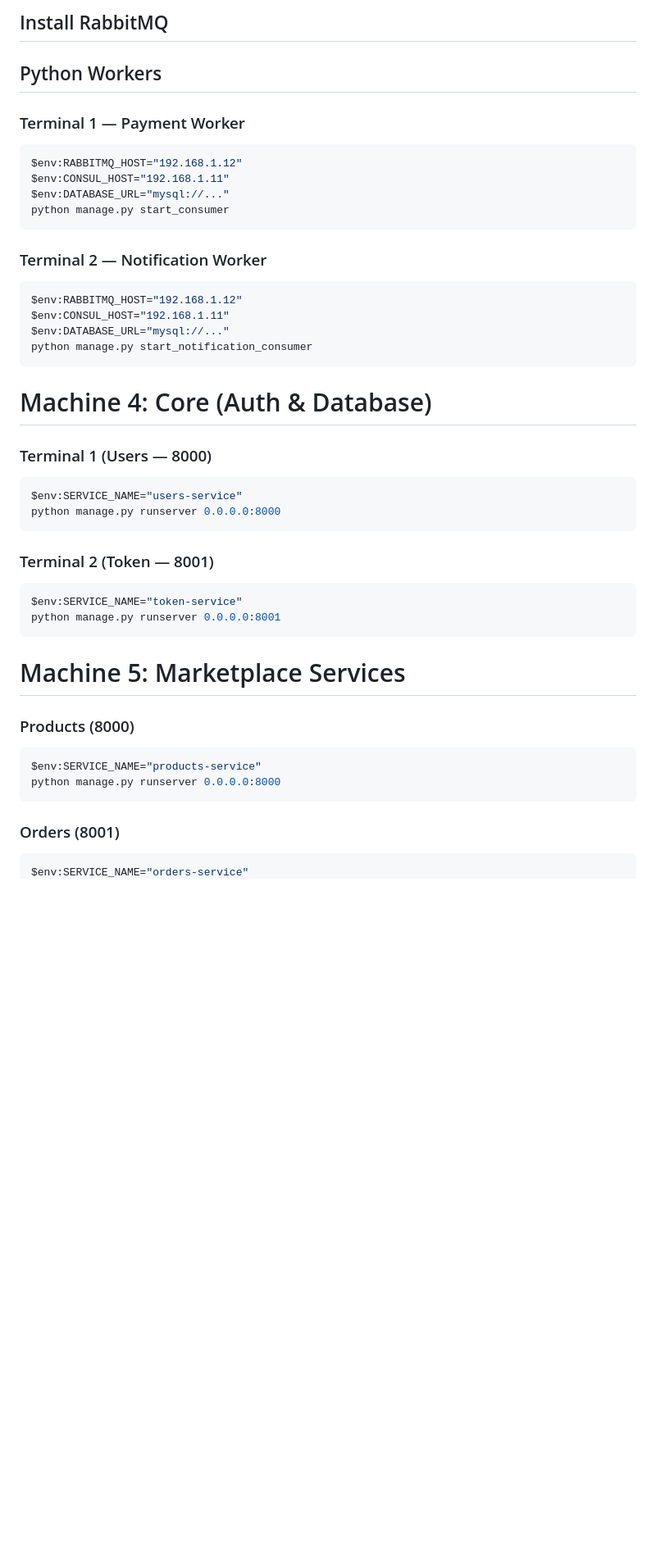
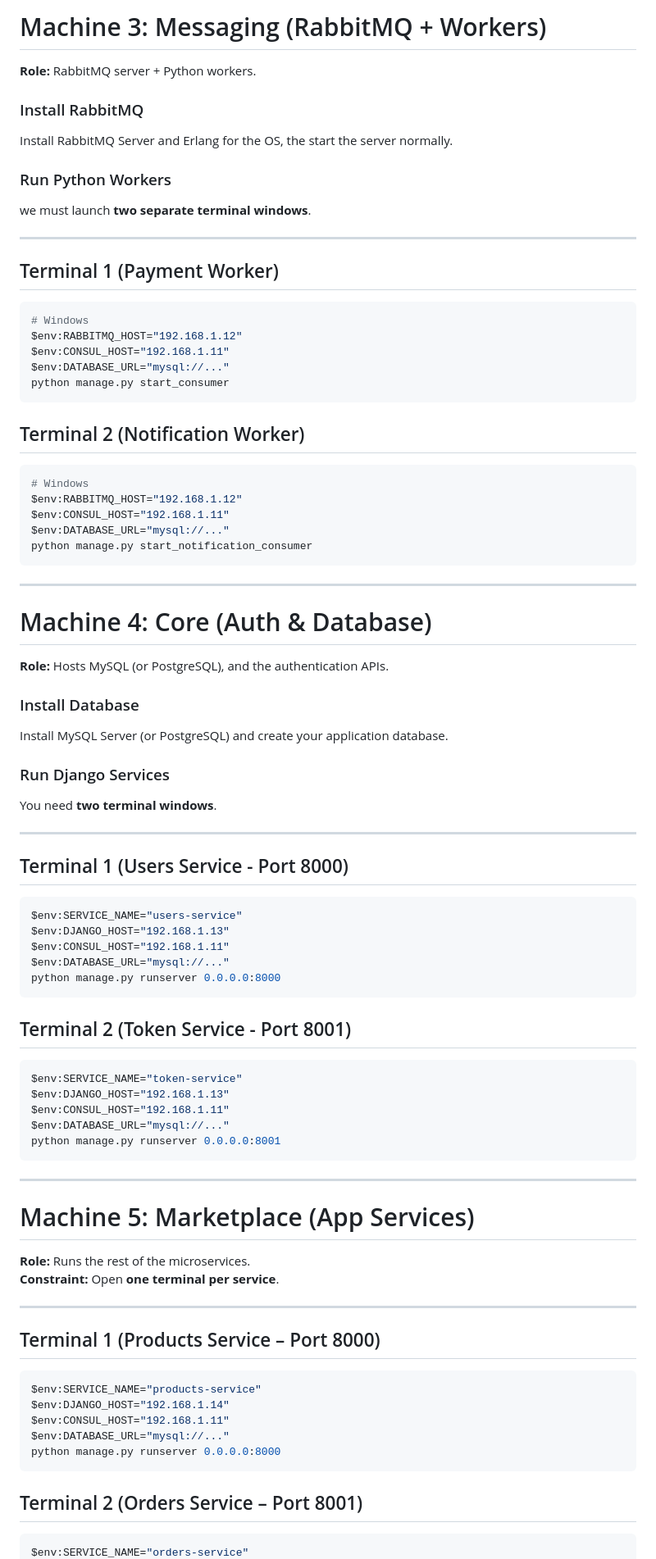
Before and after one commit to yutogx04/mma, a Markdown page: README.md, the part around the change printed below. Shown: that part at 82% size. Drawn GitHub-style; blank space fills up the shorter version.

````diff
--- a/README.md
+++ b/README.md
@@ -435,46 +452,90 @@ entryPoints:
 
-## Install RabbitMQ
+# Machine 3: Messaging (RabbitMQ + Workers)
 
-## Python Workers
+**Role:** RabbitMQ server + Python workers.
 
-### Terminal 1 — Payment Worker
+### Install RabbitMQ
+Install RabbitMQ Server and Erlang for the OS, the start the server normally.
+
+### Run Python Workers
+we must launch **two separate terminal windows**.
+
+---
+
+## Terminal 1 (Payment Worker)
+
 ```powershell
+# Windows
 $env:RABBITMQ_HOST="192.168.1.12"
 $env:CONSUL_HOST="192.168.1.11"
 $env:DATABASE_URL="mysql://..."
 python manage.py start_consumer
 ```
 
-### Terminal 2 — Notification Worker
+## Terminal 2 (Notification Worker)
+
 ```powershell
+# Windows
 $env:RABBITMQ_HOST="192.168.1.12"
 $env:CONSUL_HOST="192.168.1.11"
 $env:DATABASE_URL="mysql://..."
 python manage.py start_notification_consumer
 ```
 
-#  Machine 4: Core (Auth & Database)
+---
 
-### Terminal 1 (Users — 8000)
+# Machine 4: Core (Auth & Database)
+
+**Role:** Hosts MySQL (or PostgreSQL), and the authentication APIs.
+
+### Install Database
+Install MySQL Server (or PostgreSQL) and create your application database.
+
+### Run Django Services
+You need **two terminal windows**.
+
+---
+
+## Terminal 1 (Users Service - Port 8000)
+
 ```powershell
 $env:SERVICE_NAME="users-service"
+$env:DJANGO_HOST="192.168.1.13"
+$env:CONSUL_HOST="192.168.1.11"
+$env:DATABASE_URL="mysql://..."
 python manage.py runserver 0.0.0.0:8000
 ```
 
-### Terminal 2 (Token — 8001)
+## Terminal 2 (Token Service - Port 8001)
+
 ```powershell
 $env:SERVICE_NAME="token-service"
+$env:DJANGO_HOST="192.168.1.13"
+$env:CONSUL_HOST="192.168.1.11"
+$env:DATABASE_URL="mysql://..."
 python manage.py runserver 0.0.0.0:8001
 ```
 
-#  Machine 5: Marketplace Services
+---
 
-### Products (8000)
+# Machine 5: Marketplace (App Services)
+
+**Role:** Runs the rest of the microservices.
+**Constraint:** Open **one terminal per service**.
+
+---
+
+## Terminal 1 (Products Service – Port 8000)
+
 ```powershell
 $env:SERVICE_NAME="products-service"
+$env:DJANGO_HOST="192.168.1.14"
+$env:CONSUL_HOST="192.168.1.11"
+$env:DATABASE_URL="mysql://..."
 python manage.py runserver 0.0.0.0:8000
 ```
 
-### Orders (8001)
+## Terminal 2 (Orders Service – Port 8001)
+
 ```powershell
 $env:SERVICE_NAME="orders-service"
````
Also changed, not shown: other parts of README.md (+60 -22 lines).
